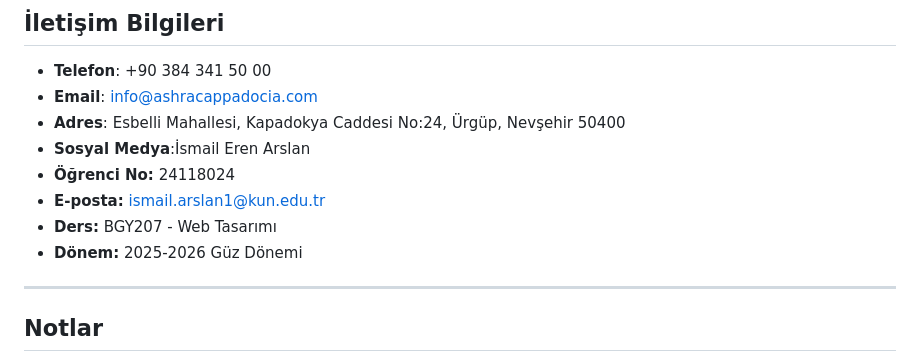
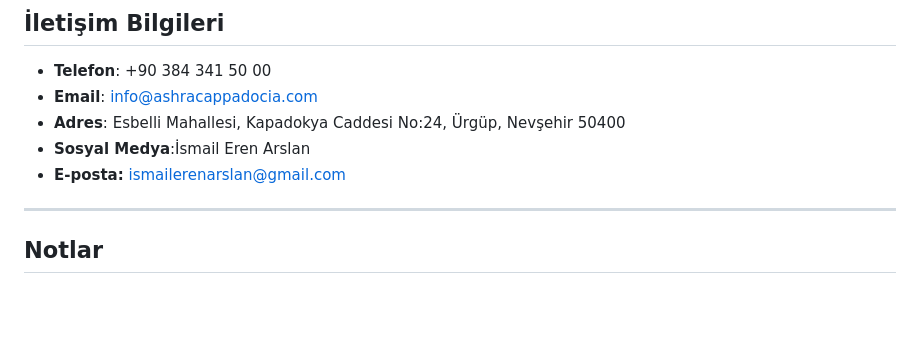
Before and after one commit to ismailerenArslan/ASHRA-CAPPADOCIA, a Markdown page: readme.md, the part around one of its changes. Rendered like a GitHub page; blank space fills up the shorter version.

```diff
--- a/readme.md
+++ b/readme.md
@@ -378,10 +378,7 @@ ASHRA-CAPPADOCIA/
 - **Email**: info@ashracappadocia.com
 - **Adres**: Esbelli Mahallesi, Kapadokya Caddesi No:24, Ürgüp, Nevşehir 50400
 - **Sosyal Medya**:İsmail Eren Arslan
-- **Öğrenci No:** 24118024
-- **E-posta:** ismail.arslan1@kun.edu.tr
-- **Ders:** BGY207 - Web Tasarımı
-- **Dönem:** 2025-2026 Güz Dönemi
+- **E-posta:** ismailerenarslan@gmail.com
 ---
 
 ##  Notlar
```
Also changed, not shown: other parts of readme.md (+1 -0 lines).
